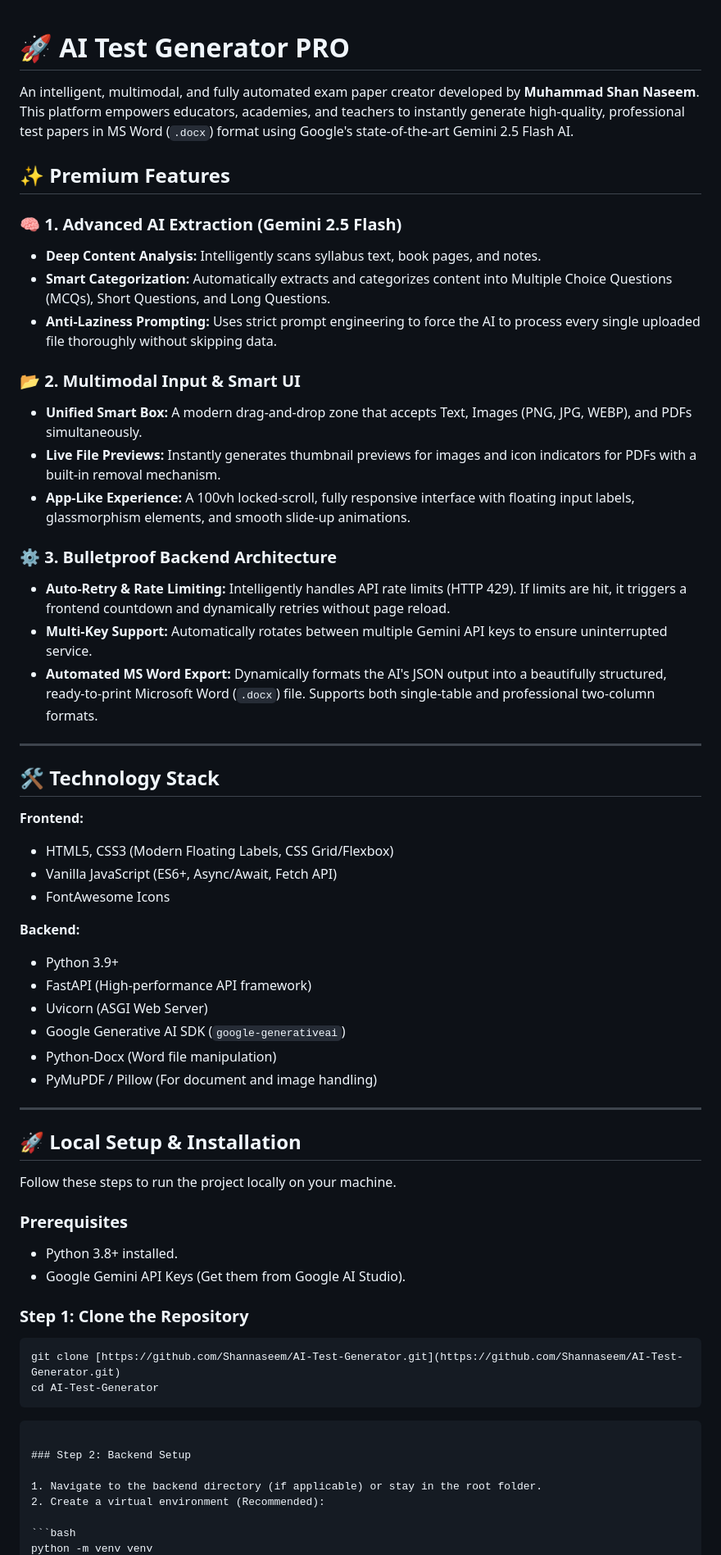
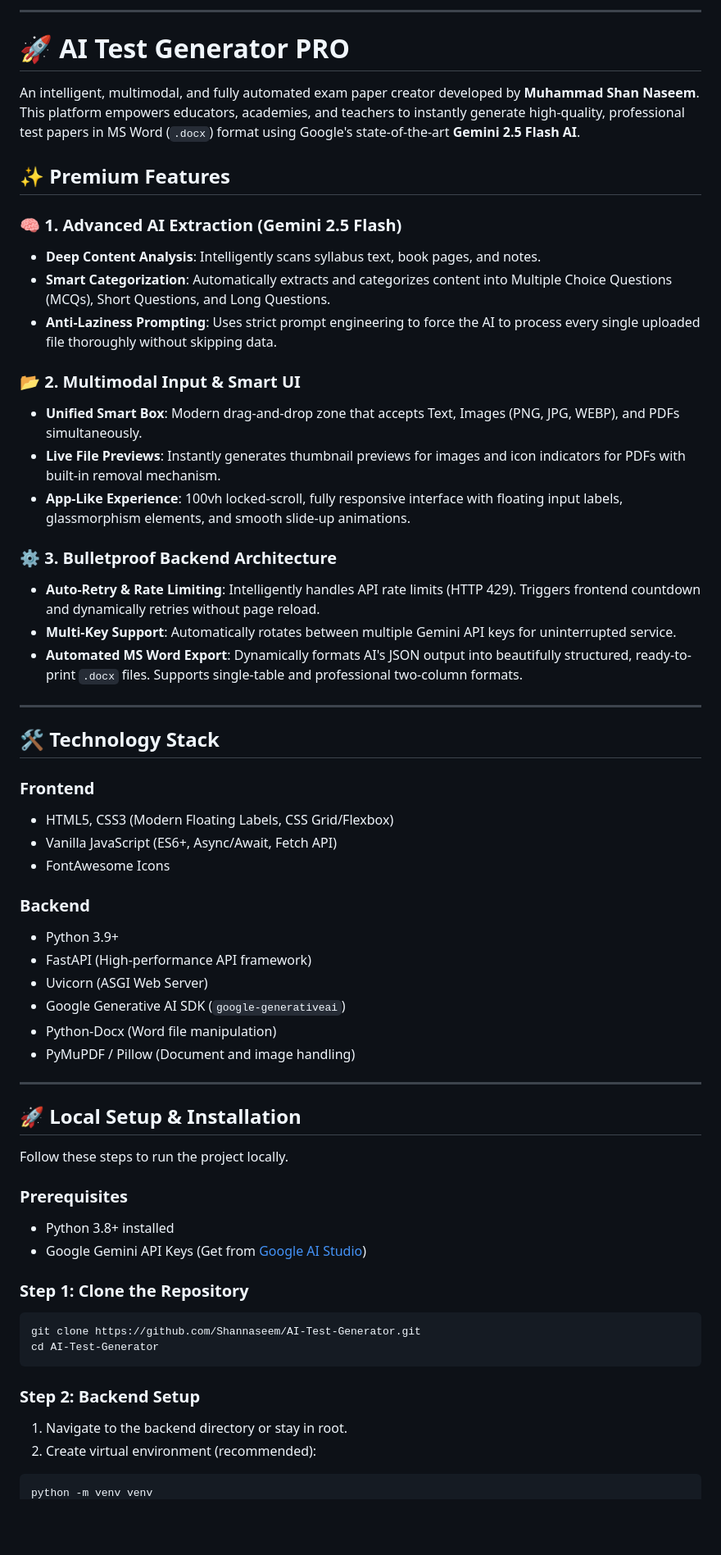
Before and after one commit to Shannaseem/AI-Test-Generator, a Markdown page: README.md, the part around one of its changes. Shown at 82% size. Rendered like a GitHub page; blank space fills up the shorter version.

Commit message:
Fixed README formatting and extension

`````diff
--- a/README.md
+++ b/README.md
@@ -1,70 +1,70 @@
+---
+
 # 🚀 AI Test Generator PRO
 
-An intelligent, multimodal, and fully automated exam paper creator developed by **Muhammad Shan Naseem**. This platform empowers educators, academies, and teachers to instantly generate high-quality, professional test papers in MS Word (`.docx`) format using Google's state-of-the-art Gemini 2.5 Flash AI.
+An intelligent, multimodal, and fully automated exam paper creator developed by **Muhammad Shan Naseem**. This platform empowers educators, academies, and teachers to instantly generate high-quality, professional test papers in MS Word (`.docx`) format using Google's state-of-the-art **Gemini 2.5 Flash AI**.
 
 ## ✨ Premium Features
 
 ### 🧠 1. Advanced AI Extraction (Gemini 2.5 Flash)
 
-- **Deep Content Analysis:** Intelligently scans syllabus text, book pages, and notes.
-- **Smart Categorization:** Automatically extracts and categorizes content into Multiple Choice Questions (MCQs), Short Questions, and Long Questions.
-- **Anti-Laziness Prompting:** Uses strict prompt engineering to force the AI to process every single uploaded file thoroughly without skipping data.
+- **Deep Content Analysis**: Intelligently scans syllabus text, book pages, and notes.
+- **Smart Categorization**: Automatically extracts and categorizes content into Multiple Choice Questions (MCQs), Short Questions, and Long Questions.
+- **Anti-Laziness Prompting**: Uses strict prompt engineering to force the AI to process every single uploaded file thoroughly without skipping data.
 
 ### 📂 2. Multimodal Input & Smart UI
 
-- **Unified Smart Box:** A modern drag-and-drop zone that accepts Text, Images (PNG, JPG, WEBP), and PDFs simultaneously.
-- **Live File Previews:** Instantly generates thumbnail previews for images and icon indicators for PDFs with a built-in removal mechanism.
-- **App-Like Experience:** A 100vh locked-scroll, fully responsive interface with floating input labels, glassmorphism elements, and smooth slide-up animations.
+- **Unified Smart Box**: Modern drag-and-drop zone that accepts Text, Images (PNG, JPG, WEBP), and PDFs simultaneously.
+- **Live File Previews**: Instantly generates thumbnail previews for images and icon indicators for PDFs with built-in removal mechanism.
+- **App-Like Experience**: 100vh locked-scroll, fully responsive interface with floating input labels, glassmorphism elements, and smooth slide-up animations.
 
 ### ⚙️ 3. Bulletproof Backend Architecture
 
-- **Auto-Retry & Rate Limiting:** Intelligently handles API rate limits (HTTP 429). If limits are hit, it triggers a frontend countdown and dynamically retries without page reload.
-- **Multi-Key Support:** Automatically rotates between multiple Gemini API keys to ensure uninterrupted service.
-- **Automated MS Word Export:** Dynamically formats the AI's JSON output into a beautifully structured, ready-to-print Microsoft Word (`.docx`) file. Supports both single-table and professional two-column formats.
+- **Auto-Retry & Rate Limiting**: Intelligently handles API rate limits (HTTP 429). Triggers frontend countdown and dynamically retries without page reload.
+- **Multi-Key Support**: Automatically rotates between multiple Gemini API keys for uninterrupted service.
+- **Automated MS Word Export**: Dynamically formats AI's JSON output into beautifully structured, ready-to-print `.docx` files. Supports single-table and professional two-column formats.
 
 ---
 
 ## 🛠️ Technology Stack
 
-**Frontend:**
+### Frontend
 
 - HTML5, CSS3 (Modern Floating Labels, CSS Grid/Flexbox)
 - Vanilla JavaScript (ES6+, Async/Await, Fetch API)
 - FontAwesome Icons
 
-**Backend:**
+### Backend
 
 - Python 3.9+
 - FastAPI (High-performance API framework)
 - Uvicorn (ASGI Web Server)
 - Google Generative AI SDK (`google-generativeai`)
 - Python-Docx (Word file manipulation)
-- PyMuPDF / Pillow (For document and image handling)
+- PyMuPDF / Pillow (Document and image handling)
 
 ---
 
 ## 🚀 Local Setup & Installation
 
-Follow these steps to run the project locally on your machine.
+Follow these steps to run the project locally.
 
 ### Prerequisites
 
-- Python 3.8+ installed.
-- Google Gemini API Keys (Get them from Google AI Studio).
+- Python 3.8+ installed
+- Google Gemini API Keys (Get from [Google AI Studio](https://aistudio.google.com/))
 
 ### Step 1: Clone the Repository
 
 ```bash
-git clone [https://github.com/Shannaseem/AI-Test-Generator.git](https://github.com/Shannaseem/AI-Test-Generator.git)
+git clone https://github.com/Shannaseem/AI-Test-Generator.git
 cd AI-Test-Generator
 ```
 
-````
-
 ### Step 2: Backend Setup
 
-1. Navigate to the backend directory (if applicable) or stay in the root folder.
-2. Create a virtual environment (Recommended):
+1. Navigate to the backend directory or stay in root.
+2. Create virtual environment (recommended):
 
 ```bash
 python -m venv venv
`````
Also changed, not shown: other parts of README.md (+17 -21 lines).
